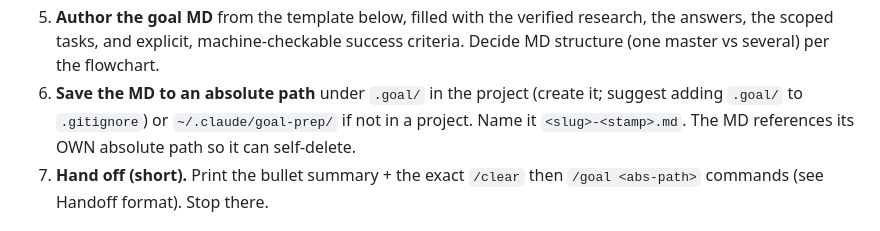
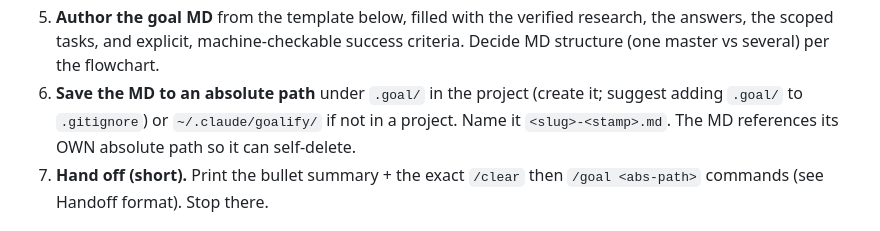
Before and after one commit to Aboudjem/goalify, a Markdown page: skills/goalify/SKILL.md, the part around the change. Drawn GitHub-style.

Commit message:
Fix stray goal-prep fallback path in SKILL.md -> ~/.claude/goalify/
SC: 'everything references the new name' — the not-in-a-project save-dir fallback
still pointed at the old name.

```diff
--- a/skills/goalify/SKILL.md
+++ b/skills/goalify/SKILL.md
@@ -72,7 +72,7 @@ nothing is lost.
    scoped tasks, and explicit, machine-checkable success criteria. Decide MD structure (one master vs
    several) per the flowchart.
 6. **Save the MD to an absolute path** under `.goal/` in the project (create it; suggest adding `.goal/`
-   to `.gitignore`) or `~/.claude/goal-prep/` if not in a project. Name it `<slug>-<stamp>.md`. The MD
+   to `.gitignore`) or `~/.claude/goalify/` if not in a project. Name it `<slug>-<stamp>.md`. The MD
    references its OWN absolute path so it can self-delete.
 7. **Hand off (short).** Print the bullet summary + the exact `/clear` then `/goal <abs-path>` commands
    (see Handoff format). Stop there.
```
